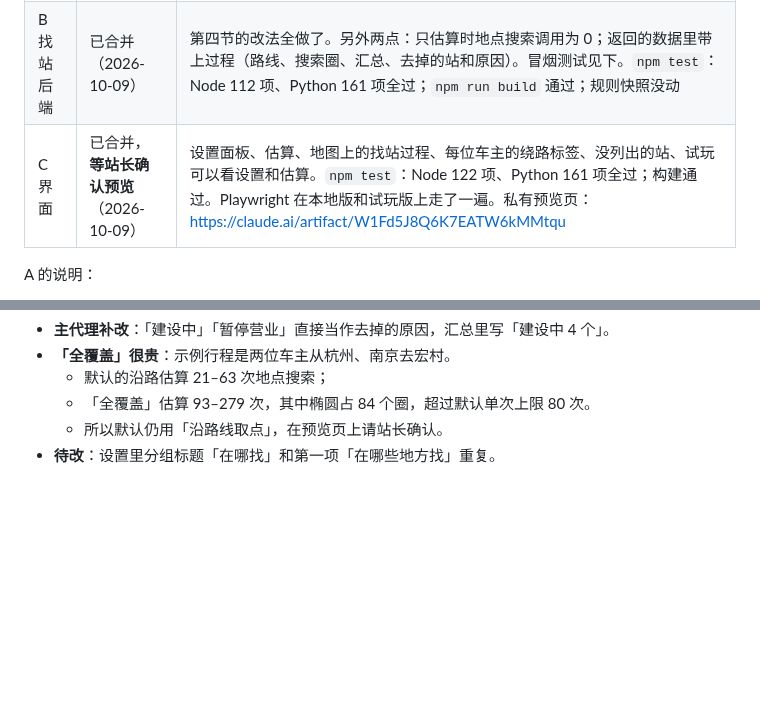
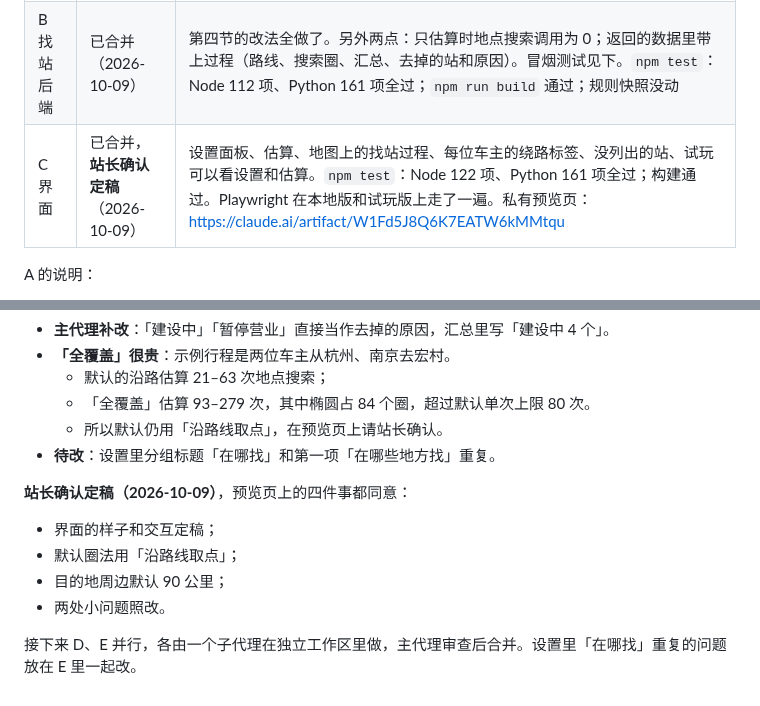
Before and after one commit to wowayou/wedding-carpool, a Markdown page: docs/v3.8-plan.md, 2 parts joined by grey strips. Rendered like a GitHub page; blank space fills up the shorter version.

Commit message:
v3.8 计划：站长确认预览定稿，D、E 开工
Co-Authored-By: Claude Opus 5.5 <noreply@anthropic.com>

```diff
--- a/docs/v3.8-plan.md
+++ b/docs/v3.8-plan.md
@@ -264,7 +264,7 @@
 |---|---|---|
 | A 配置项只定义一处 | 已合并（2026-10-09） | `config-fields.json` 共 58 项，其中 `options.suggest.*` 13 项，只定义、还没接入。`DEFAULTS` 的键和值不变，规则快照原样通过。`npm test`：Node 112 项、Python 133 项全过；`npm run build` 通过。主代理用 Playwright 在本地 `wrangler dev` 的试玩页上实测：占位都来自定义；网页版 Python 读到定义，算出 6 个方案；控制台没有报错 |
 | B 找站后端 | 已合并（2026-10-09） | 第四节的改法全做了。另外两点：只估算时地点搜索调用为 0；返回的数据里带上过程（路线、搜索圈、汇总、去掉的站和原因）。冒烟测试见下。`npm test`：Node 112 项、Python 161 项全过；`npm run build` 通过；规则快照没动 |
-| C 界面 | 已合并，**等站长确认预览**（2026-10-09） | 设置面板、估算、地图上的找站过程、每位车主的绕路标签、没列出的站、试玩可以看设置和估算。`npm test`：Node 122 项、Python 161 项全过；构建通过。Playwright 在本地版和试玩版上走了一遍。私有预览页：https://claude.ai/artifact/W1Fd5J8Q6K7EATW6kMMtqu |
+| C 界面 | 已合并，**站长确认定稿**（2026-10-09） | 设置面板、估算、地图上的找站过程、每位车主的绕路标签、没列出的站、试玩可以看设置和估算。`npm test`：Node 122 项、Python 161 项全过；构建通过。Playwright 在本地版和试玩版上走了一遍。私有预览页：https://claude.ai/artifact/W1Fd5J8Q6K7EATW6kMMtqu |
 
 A 的说明：
 - **审查时发现一处回归**：改用定义校验后，成员「到各站的用时」填负数不再报错，因为 `people[].rail_min.某站` 在定义里找不到对应项。主代理修好了：映射类字段的子项按父项的范围校验，并补了测试。
@@ -290,3 +290,11 @@ C 的审查（2026-10-09）：
   - 「全覆盖」估算 93–279 次，其中椭圆占 84 个圈，超过默认单次上限 80 次。
   - 所以默认仍用「沿路线取点」，在预览页上请站长确认。
 - **待改**：设置里分组标题「在哪找」和第一项「在哪些地方找」重复。
+
+**站长确认定稿（2026-10-09）**，预览页上的四件事都同意：
+- 界面的样子和交互定稿；
+- 默认圈法用「沿路线取点」；
+- 目的地周边默认 90 公里；
+- 两处小问题照改。
+
+接下来 D、E 并行，各由一个子代理在独立工作区里做，主代理审查后合并。设置里「在哪找」重复的问题放在 E 里一起改。
```
